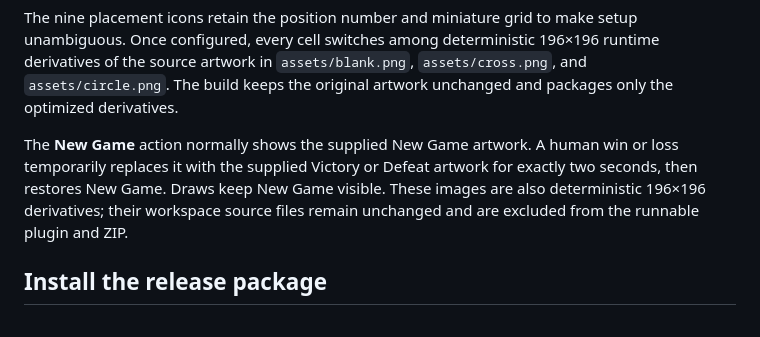
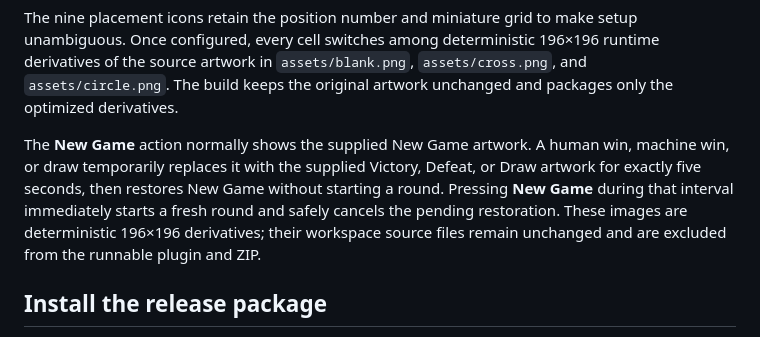
Before and after one commit to arkamax404-max/TicTacToePlugin, a Markdown page: README.md, the part around the change. Rendered like a GitHub page.

Commit message:
feat: add draw outcome feedback

```diff
--- a/README.md
+++ b/README.md
@@ -18,7 +18,7 @@ Place the cell actions in row-major order:
 
 The nine placement icons retain the position number and miniature grid to make setup unambiguous. Once configured, every cell switches among deterministic 196×196 runtime derivatives of the source artwork in `assets/blank.png`, `assets/cross.png`, and `assets/circle.png`. The build keeps the original artwork unchanged and packages only the optimized derivatives.
 
-The **New Game** action normally shows the supplied New Game artwork. A human win or loss temporarily replaces it with the supplied Victory or Defeat artwork for exactly two seconds, then restores New Game. Draws keep New Game visible. These images are also deterministic 196×196 derivatives; their workspace source files remain unchanged and are excluded from the runnable plugin and ZIP.
+The **New Game** action normally shows the supplied New Game artwork. A human win, machine win, or draw temporarily replaces it with the supplied Victory, Defeat, or Draw artwork for exactly five seconds, then restores New Game without starting a round. Pressing **New Game** during that interval immediately starts a fresh round and safely cancels the pending restoration. These images are deterministic 196×196 derivatives; their workspace source files remain unchanged and are excluded from the runnable plugin and ZIP.
 
 ## Install the release package
 
```
Also changed, not shown: com.ulanzi.tictactoe.ulanziPlugin/assets/draw-runtime.png (added), 13 other files.
